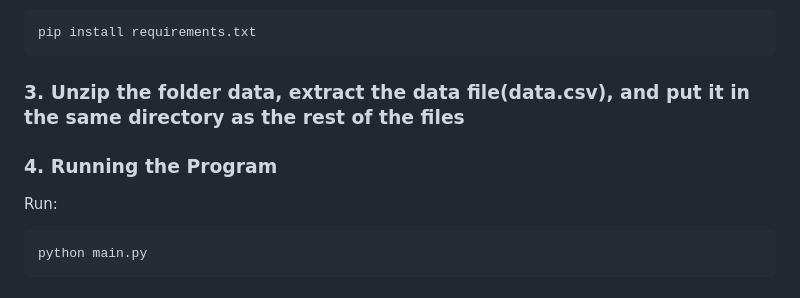
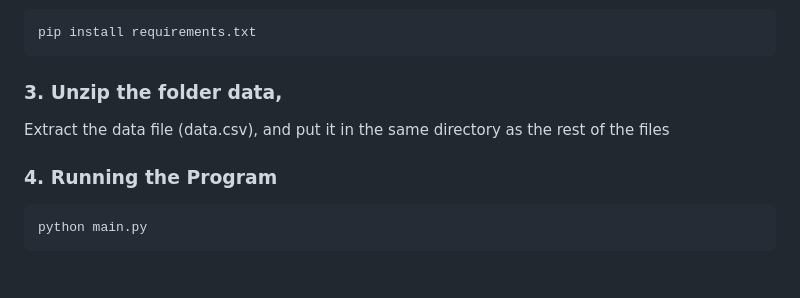
Before and after one commit to yh-cyber/csc111-proj-2, a Markdown page: README.md, the part around the change. GitHub-like rendering.

Commit message:
Improve README.md formatting for data extraction step
Reformatted instructions for clarity.

````diff
--- a/README.md
+++ b/README.md
@@ -43,11 +43,10 @@ cd csc111-proj-2
 pip install requirements.txt
 ```
 
-### 3. Unzip the folder data, extract the data file(data.csv), and put it in the same directory as the rest of the files
+### 3. Unzip the folder data,
+Extract the data file (data.csv), and put it in the same directory as the rest of the files
 
 ### 4. Running the Program
-
-Run:
 
 ```bash
 python main.py
````
